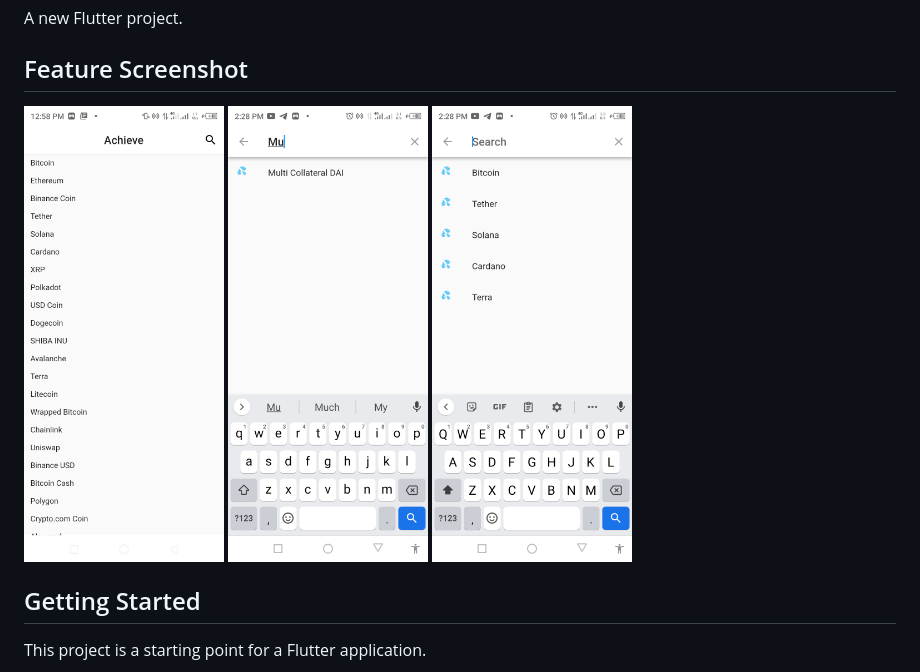
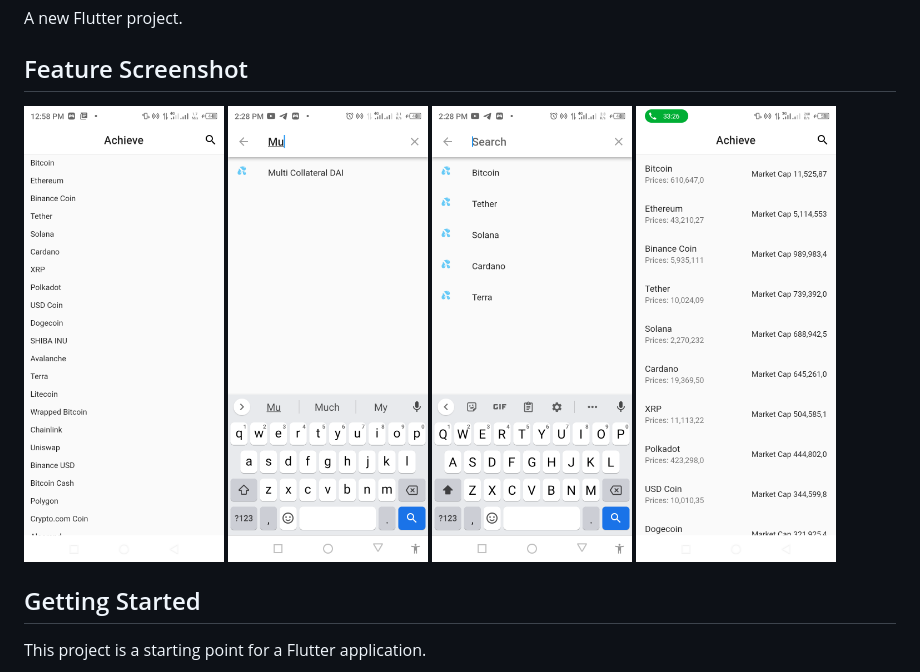
Before and after one commit to Rexfordasamoah51/AcheiveTest, a Markdown page: README.md, the part around the change. Drawn GitHub-style; pictures changed too: media/flutter_04.png (added).

```diff
--- a/README.md
+++ b/README.md
@@ -8,6 +8,7 @@ A new Flutter project.
   <img src="media/flutter_01.png" width="200" />
    <img src="media/flutter_02.png" width="200" />
     <img src="media/flutter_03.png" width="200" />
+       <img src="media/flutter_04.png" width="200" />
 </p>
 
 ## Getting Started
```
Also changed, not shown: 6 other files.
